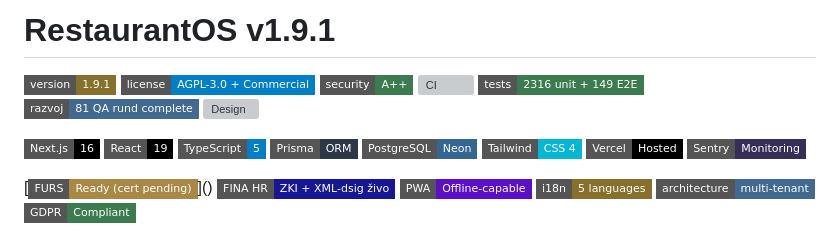
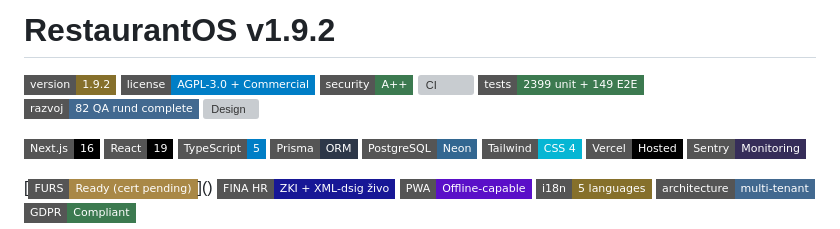
Before and after one commit to markec12345678/restaurantos, a Markdown page: README.md, the part around one of its changes. Drawn GitHub-style; badges without logos; grey boxes are pictures that could not be loaded.

```diff
--- a/README.md
+++ b/README.md
@@ -1,11 +1,11 @@
-# RestaurantOS v1.9.1
+# RestaurantOS v1.9.2
 
-[![Version](https://img.shields.io/badge/version-1.9.1-86702b?style=flat-square)](https://github.com/markec12345678/restaurantos/releases)
+[![Version](https://img.shields.io/badge/version-1.9.2-86702b?style=flat-square)](https://github.com/markec12345678/restaurantos/releases)
 [![License](https://img.shields.io/badge/license-AGPL--3.0%20%2B%20Commercial-blue?style=flat-square)](LICENSE)
 [![Security](https://img.shields.io/badge/security-A%2B%2B-3c7a50?style=flat-square)](SECURITY.md)
 [![CI](https://img.shields.io/badge/CI-7%2F7%20green-3c7a50?style=flat-square)](https://github.com/markec12345678/restaurantos/actions)
-[![Tests](https://img.shields.io/badge/tests-2316%20unit%20%2B%20149%20E2E-3c7a50?style=flat-square)](tests/)
-[![Audit](https://img.shields.io/badge/razvoj-81%20QA%20rund%20complete-426990?style=flat-square)](docs/FINAL-SUMMARY.md)
+[![Tests](https://img.shields.io/badge/tests-2399%20unit%20%2B%20149%20E2E-3c7a50?style=flat-square)](tests/)
+[![Audit](https://img.shields.io/badge/razvoj-82%20QA%20rund%20complete-426990?style=flat-square)](docs/FINAL-SUMMARY.md)
 [![Design](https://img.shields.io/badge/design-Toast%2FSquare%20patterns-3c7a50?style=flat-square)](docs/DESIGN-IMPROVEMENTS.md)
 
 [![Next.js](https://img.shields.io/badge/Next.js-16-black?style=flat-square&logo=next.js)](https://nextjs.org/)
```
Also changed, not shown: other parts of README.md (+14 -1 lines).
